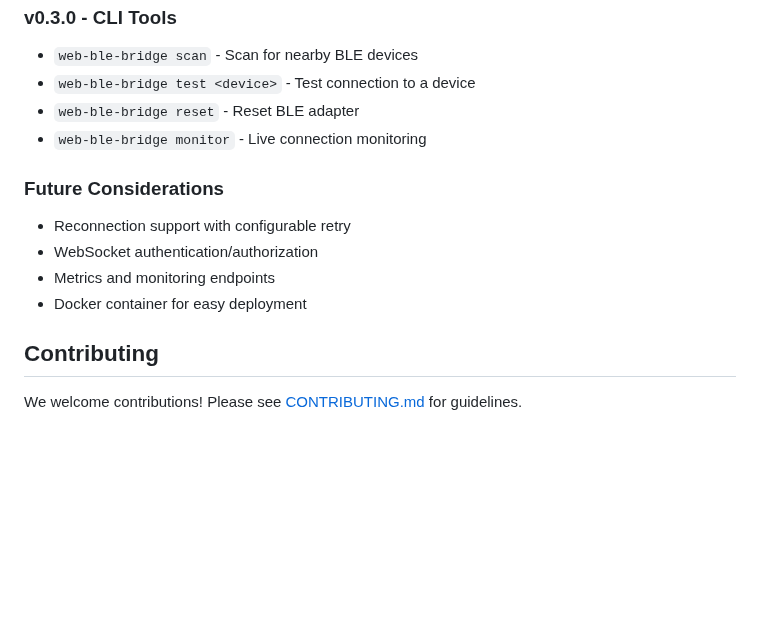
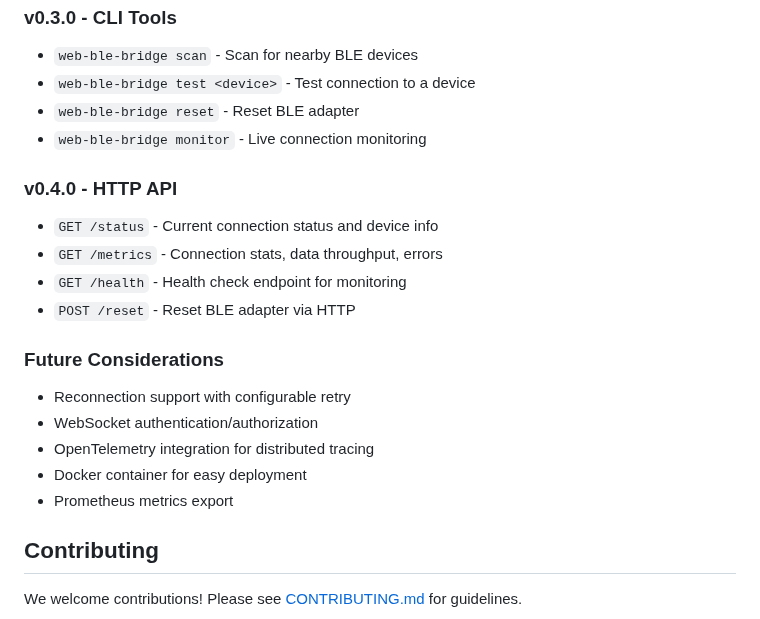
Before and after one commit to ble-mcp-test/ble-mcp-test, a Markdown page: README.md, the part around the change. GitHub-like rendering; blank space fills up the shorter version.

Commit message:
docs: add HTTP API endpoints to roadmap
- v0.4.0 will add HTTP endpoints for monitoring and control
- /status - connection status and device info
- /metrics - stats and throughput data
- /health - health check for monitoring systems
- /reset - reset BLE adapter via HTTP
- Also added OpenTelemetry and Prometheus to future considerations

🤖 Generated with [Claude Code](https://claude.ai/code)

Co-Authored-By: Claude <noreply@anthropic.com>

```diff
--- a/README.md
+++ b/README.md
@@ -266,11 +266,18 @@ The bridge uses a simple JSON protocol over WebSocket:
 - `web-ble-bridge reset` - Reset BLE adapter
 - `web-ble-bridge monitor` - Live connection monitoring
 
+### v0.4.0 - HTTP API
+- `GET /status` - Current connection status and device info
+- `GET /metrics` - Connection stats, data throughput, errors
+- `GET /health` - Health check endpoint for monitoring
+- `POST /reset` - Reset BLE adapter via HTTP
+
 ### Future Considerations
 - Reconnection support with configurable retry
 - WebSocket authentication/authorization
-- Metrics and monitoring endpoints
+- OpenTelemetry integration for distributed tracing
 - Docker container for easy deployment
+- Prometheus metrics export
 
 ## Contributing
 
```
